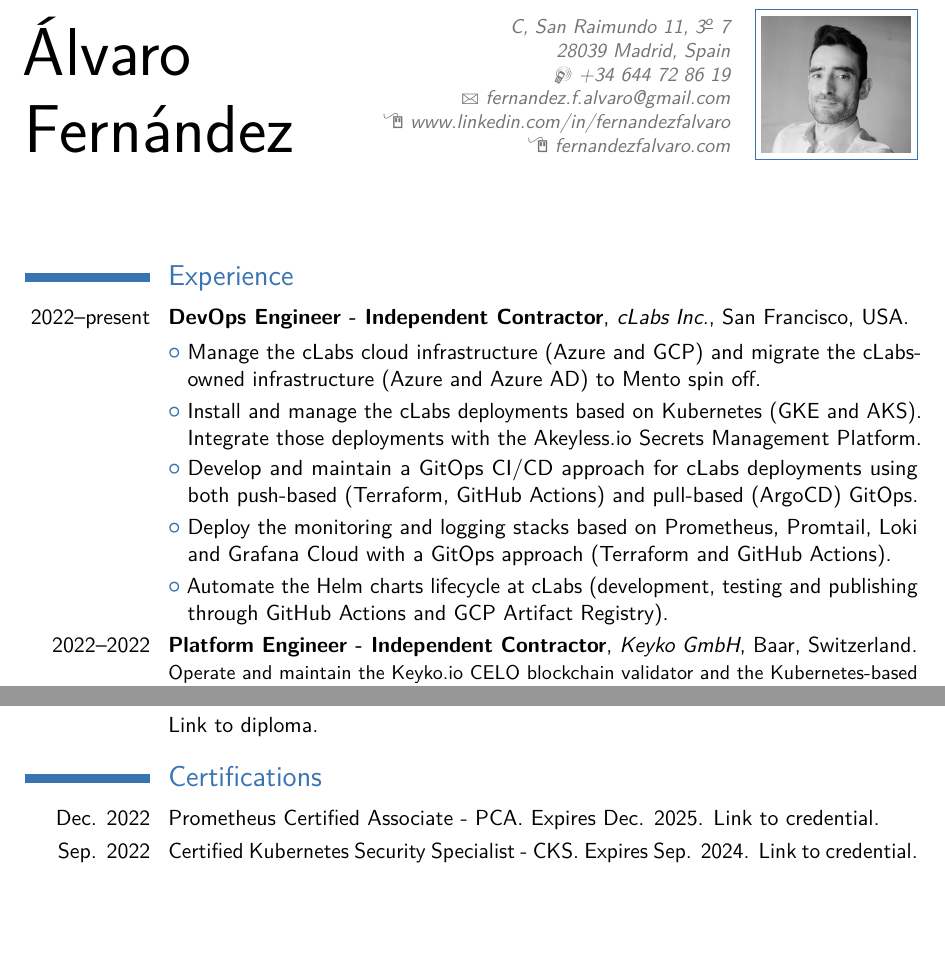
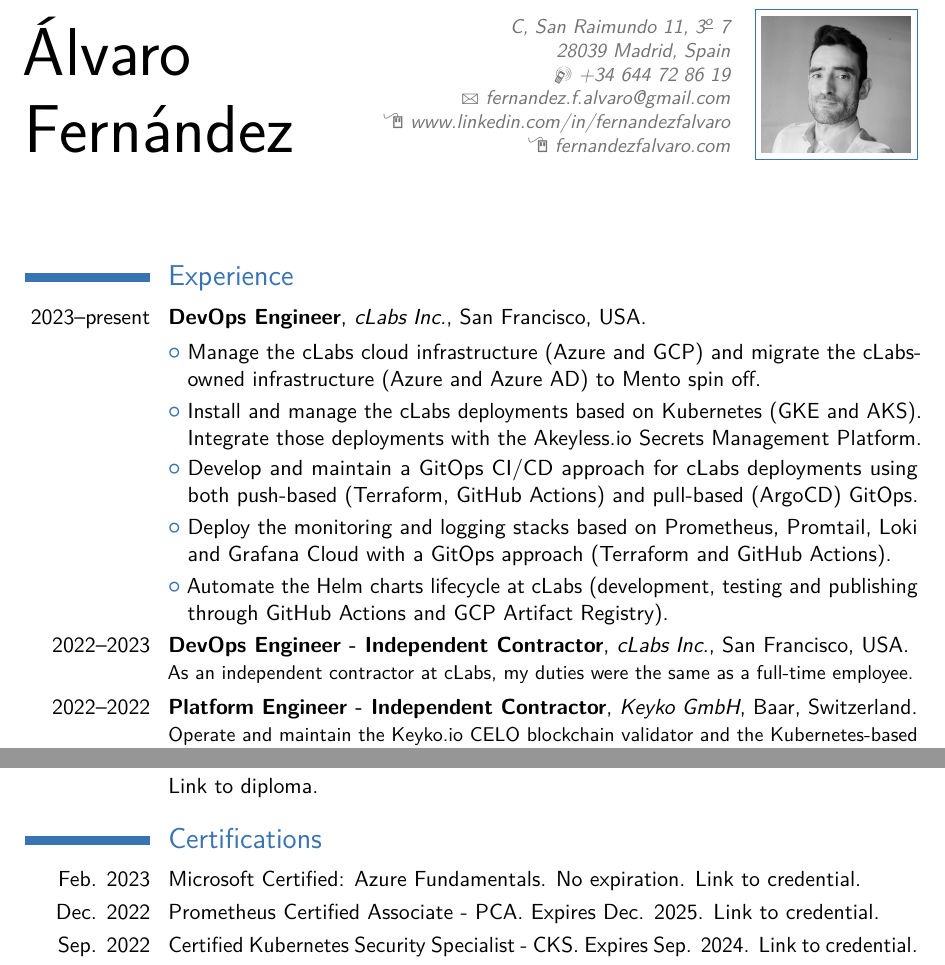
Before and after one commit to alvarof2/latex-cv, a LaTeX CV (English/main.tex): two parts of pages 1 and 2 of 3, joined at a grey line, cut so that both start at the same text, the shorter picture padded with empty space. Compiled offline with pdfLaTeX.

Commit message:
Azure and full-time

```diff
--- a/English/main.tex
+++ b/English/main.tex
@@ -55,13 +55,14 @@
 \makecvtitle
 
 \section{Experience}
-
-\cventry{2022--present}{DevOps Engineer - Independent Contractor}{\href{https://clabs.co/}{cLabs Inc.}}{San Francisco, USA}{}{}
+\cventry{2023--present}{DevOps Engineer}{\href{https://clabs.co/}{cLabs Inc.}}{San Francisco, USA}{}{}
 \cvlistitem{Manage the cLabs cloud infrastructure (Azure and GCP) and migrate the cLabs-owned infrastructure (Azure and Azure AD) to Mento spin off.}
 \cvlistitem{Install and manage the cLabs deployments based on Kubernetes (GKE and AKS). Integrate those deployments with the Akeyless.io Secrets Management Platform.}
 \cvlistitem{Develop and maintain a GitOps CI/CD approach for cLabs deployments using both push-based (Terraform, GitHub Actions) and pull-based (ArgoCD) GitOps.}
 \cvlistitem{Deploy the monitoring and logging stacks based on Prometheus, Promtail, Loki and Grafana Cloud with a GitOps approach (Terraform and GitHub Actions).}
 \cvlistitem{Automate the Helm charts lifecycle at cLabs (development, testing and publishing through GitHub Actions and GCP Artifact Registry).}
+
+\cventry{2022--2023}{DevOps Engineer - Independent Contractor}{\href{https://clabs.co/}{cLabs Inc.}}{San Francisco, USA}{}{As an independent contractor at cLabs, my duties were the same as a full-time employee.}
 
 \cventry{2022--2022}{Platform Engineer - Independent Contractor}{\href{https://keyko.io/}{Keyko GmbH}}{Baar, Switzerland}{}{Operate and maintain the Keyko.io CELO blockchain validator and the Kubernetes-based  (GKE) deployments (Helm) and infrastructure (AWS, GCP, Google Workspace) through GitOps (Terraform, Github Actions and ArgoCD). Deploy and configure the monitoring and logging stacks (Prometheus and Grafana Cloud).}
 
@@ -82,6 +83,7 @@
 %: best academic results, best academic record and highest grade point average (GPA) among 2012 graduates.}
 
 \section{Certifications}
+\cvitem{Feb. 2023}{{Microsoft Certified: Azure Fundamentals}. No expiration. \href{https://www.credly.com/badges/7e7f8b88-5ba5-45d2-8adc-9a7d3a6c3cf3/public_url}{Link to credential.}}
 \cvitem{Dec. 2022}{{Prometheus Certified Associate - PCA}. Expires Dec. 2025. \href{https://www.credly.com/badges/3896aa96-681a-43af-b561-45f49cb16a40/public_url}{Link to credential.}}
 \cvitem{Sep. 2022}{{Certified Kubernetes Security Specialist - CKS}. Expires Sep. 2024. \href{https://www.credly.com/badges/f1e58d40-ed92-440f-91ca-3f538c800387/public_url}{Link to credential.}}
 \cvitem{Apr. 2022}{{Certified Kubernetes Administrator - CKA}. Expires Apr. 2025. \href{https://www.credly.com/badges/95840aae-4a36-4ed4-bf88-d2305706ce8c/public_url}{Link to credential.}}
```
Also changed, not shown: English/main.pdf, 3 other files.
